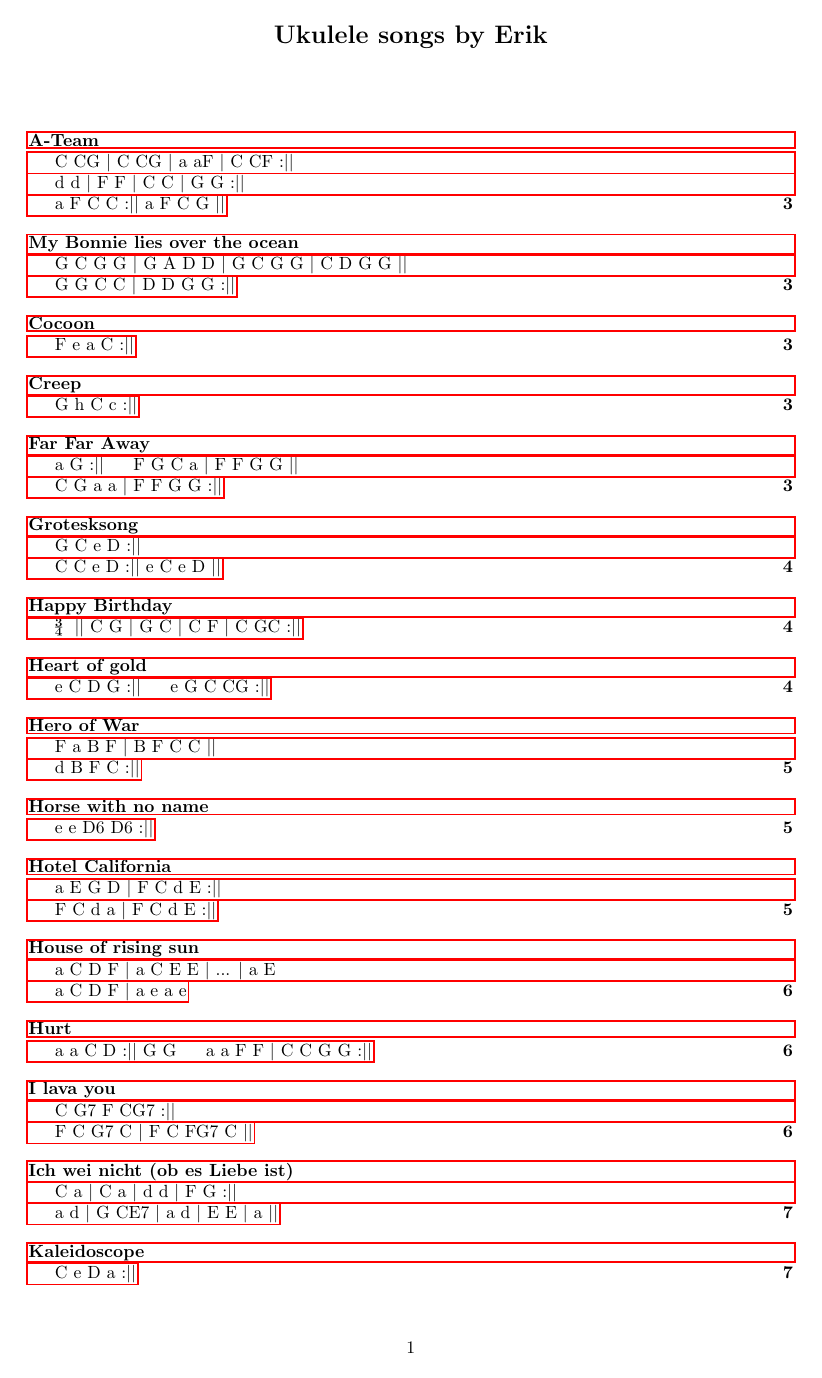
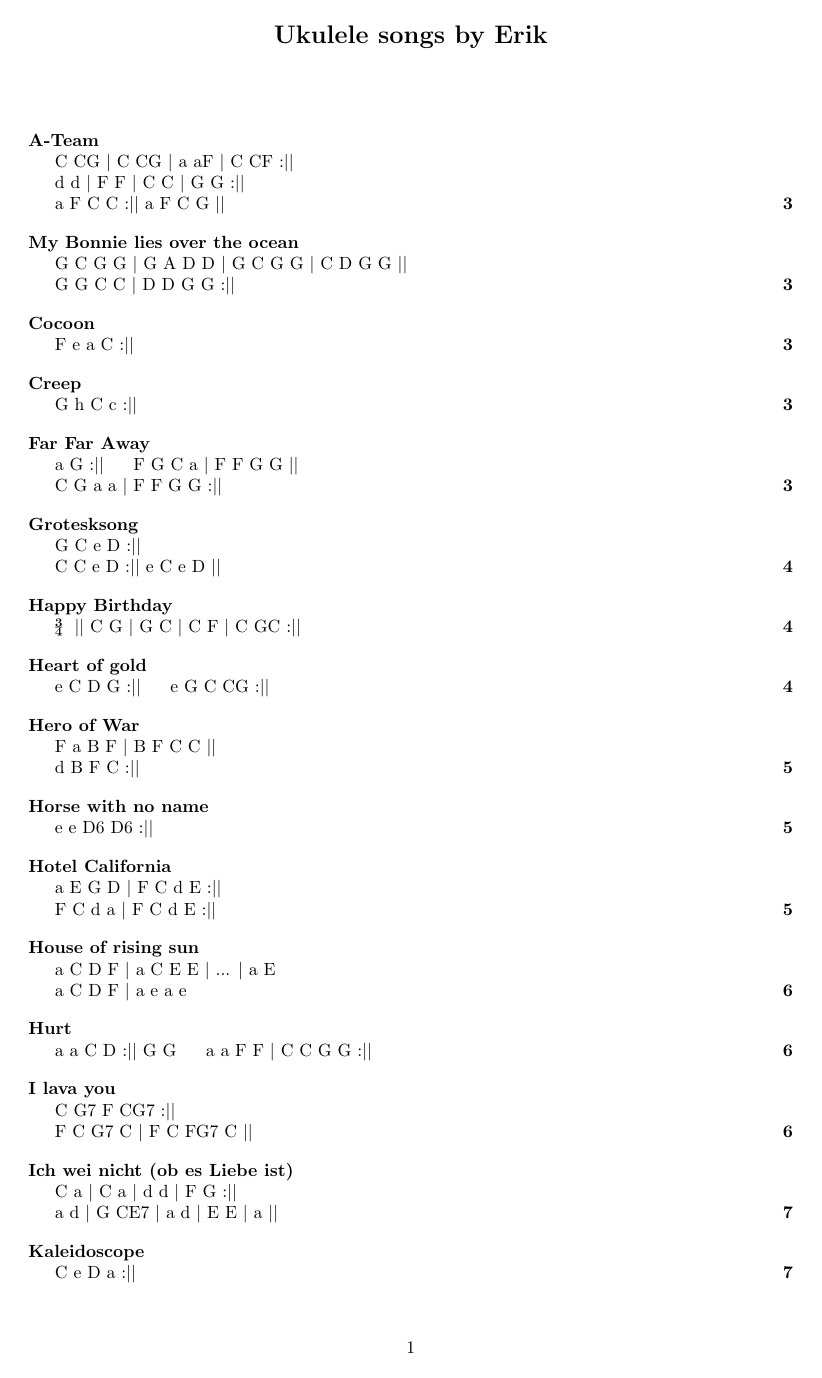
Before and after one commit to ErikBrendel/UkuleleSheet, a LaTeX document (tex/ukulele.tex, which reads tex/songs.tex): page 1 of 10. The pictures show the PDF file tex/ukulele.pdf that the author committed with the source.

Commit message:
hide hyperref links / start for better no lyrics support

```diff
--- a/tex/songs.tex
+++ b/tex/songs.tex
@@ -36,7 +36,7 @@ Call girl, no phone
 }
 
 
-\song{My Bonnie lies over the ocean}{G C G G $\mid$ G A D D $\mid$ G C G G $\mid$ C D G G $\mid$$\mid$\\~~~~~G G C C $\mid$ D D G G :$\mid$$\mid$}{}
+\songWithoutText{My Bonnie lies over the ocean}{G C G G $\mid$ G A D D $\mid$ G C G G $\mid$ C D G G $\mid$$\mid$\\~~~~~G G C C $\mid$ D D G G :$\mid$$\mid$}
 
 
 \song{Cocoon}{F e a C :$\mid$$\mid$}{
@@ -61,7 +61,7 @@ And all we need is escaping, escaping
 }
 
 
-\song{Creep}{G h C c :$\mid$$\mid$}{}
+\songWithoutText{Creep}{G h C c :$\mid$$\mid$}
 
 
 \song{Far Far Away}{a G :$\mid$$\mid$~~~~~F G C a $\mid$ F F G G $\mid$$\mid$\\~~~~~C G a a $\mid$ F F G G :$\mid$$\mid$}{
@@ -158,7 +158,7 @@ und ich lach!
 }
 
 
-\song{Happy Birthday}{\textthreequarters~ $\mid$$\mid$ C G $\mid$ G C $\mid$ C F $\mid$ C GC :$\mid$$\mid$}{}
+\songWithoutText{Happy Birthday}{\textthreequarters~ $\mid$$\mid$ C G $\mid$ G C $\mid$ C F $\mid$ C GC :$\mid$$\mid$}
 
 
 \song{Heart of gold}{e C D G :$\mid$$\mid$~~~~~e G C CG :$\mid$$\mid$}{
@@ -258,7 +258,7 @@ It's the only flag I trust
 }
 
 
-\song{Horse with no name}{e e D6 D6 :$\mid$$\mid$}{}
+\songWithoutText{Horse with no name}{e e D6 D6 :$\mid$$\mid$}
 
 
 \song{Hotel California}{a E G D $\mid$ F C d E :$\mid$$\mid$\\~~~~~F C d a $\mid$ F C d E :$\mid$$\mid$}{
@@ -324,10 +324,10 @@ But you can never leave!'
 }
 
 
-\song{House of rising sun}{a C D F $\mid$ a C E E $\mid$ ... $\mid$ a E\\~~~~~a C D F $\mid$ a e a e}{}
+\songWithoutText{House of rising sun}{a C D F $\mid$ a C E E $\mid$ ... $\mid$ a E\\~~~~~a C D F $\mid$ a e a e}
 
 
-\song{Hurt}{a a C D :$\mid$$\mid$ G G~~~~~a a F F $\mid$ C C G G :$\mid$$\mid$}{}
+\songWithoutText{Hurt}{a a C D :$\mid$$\mid$ G G~~~~~a a F F $\mid$ C C G G :$\mid$$\mid$}
 
 
 \song{I lava you}{C G7 F CG7 :$\mid$$\mid$\\~~~~~F C G7 C $\mid$ F C FG7 C $\mid$$\mid$}{
@@ -434,7 +434,7 @@ Ich weiß nicht ob das liebe ist...\\
 }
 
 
-\song{Kaleidoscope}{C e D a :$\mid$$\mid$}{}
+\songWithoutText{Kaleidoscope}{C e D a :$\mid$$\mid$}
 
 
 \song{Save your Kisses for me}{G h G7 C $\mid$ c G a aD :$\mid$$\mid$}{
@@ -508,10 +508,10 @@ And it never goes away
 }
 
 
-\song{Lemon Tree}{a e :$\mid$$\mid$ d e $\mid$ ae e $\mid$$\mid$\\~~~~~C G a e $\mid$ F G C G $\mid$ ... $\mid$ F F\#dim G G}{}
+\songWithoutText{Lemon Tree}{a e :$\mid$$\mid$ d e $\mid$ ae e $\mid$$\mid$\\~~~~~C G a e $\mid$ F G C G $\mid$ ... $\mid$ F F\#dim G G}
 
 
-\song{The Lion sleeps tonight}{C F C G :$\mid$$\mid$}{}
+\songWithoutText{The Lion sleeps tonight}{C F C G :$\mid$$\mid$}
 
 
 \song{Moonlight shadow}{a F G CG :$\mid$$\mid$~~~~~C G aF G :$\mid$$\mid$}{
@@ -544,16 +544,16 @@ But she couldn't find how to push through
 }
 
 
-\song{Nathalie}{a d $\mid$ E7 $\mid$ C $\mid$ G CF}{}
+\songWithoutText{Nathalie}{a d $\mid$ E7 $\mid$ C $\mid$ G CF}
 
 
-\song{Paint it Black}{d A $\mid$$\mid$~~~~~d C F C d $\mid$$\mid$~~~~~d C F C G A $\mid$$\mid$}{}
+\songWithoutText{Paint it Black}{d A $\mid$$\mid$~~~~~d C F C d $\mid$$\mid$~~~~~d C F C G A $\mid$$\mid$}
 
 
-\song{Runaway Train}{C e a G :$\mid$$\mid$\\~~~~~F G C a $\mid$ F e G G $\mid$$\mid$}{}
+\songWithoutText{Runaway Train}{C e a G :$\mid$$\mid$\\~~~~~F G C a $\mid$ F e G G $\mid$$\mid$}
 
 
-\song{Society}{a $\mid$$\mid$~~~~~C G $\mid$ C $\mid$ C F $\mid$ G $\mid$ F G $\mid$ a $\mid$ F G $\mid$ a $\mid$$\mid$\\~~~~~F $\mid$ C $\mid$ G $\mid$ a :$\mid$$\mid$}{}
+\songWithoutText{Society}{a $\mid$$\mid$~~~~~C G $\mid$ C $\mid$ C F $\mid$ G $\mid$ F G $\mid$ a $\mid$ F G $\mid$ a $\mid$$\mid$\\~~~~~F $\mid$ C $\mid$ G $\mid$ a :$\mid$$\mid$}
 
 
 \song{Somewhere over the Rainbow}{C e F C $\mid$ F E7 a F $\mid$$\mid$\\~~~~~C e F C $\mid$ F C G a F :$\mid$$\mid$~~~~~C G a F :$\mid$$\mid$}{
@@ -580,10 +580,10 @@ Oh why, oh why can't I?
 }
 
 
-\song{Sound of Silence}{a G $\mid$ G a $\mid$ a FC $\mid$ C FC $\mid$ F C $\mid$ G a :$\mid$$\mid$}{}
+\songWithoutText{Sound of Silence}{a G $\mid$ G a $\mid$ a FC $\mid$ C FC $\mid$ F C $\mid$ G a :$\mid$$\mid$}
 
 
-\song{Stand by me}{G G e e $\mid$ C C D D :$\mid$$\mid$}{}
+\songWithoutText{Stand by me}{G G e e $\mid$ C C D D :$\mid$$\mid$}
 
 
 \song{Stolen Dance}{a G F F $\mid$ C C E E :$\mid$$\mid$~~~~~F F C C $\mid$ E E a G :$\mid$$\mid$}{
@@ -673,7 +673,7 @@ The stars that lie to you
 }
 
 
-\song{Wasted Years}{e D e D $\mid$ C e D C $\mid$$\mid$~~~~~G e D Ca $\mid$ e D C C $\mid$$\mid$}{}
+\songWithoutText{Wasted Years}{e D e D $\mid$ C e D C $\mid$$\mid$~~~~~G e D Ca $\mid$ e D C C $\mid$$\mid$}
 
 
 \song{Wonderful World}{C e a e $\mid$ d C E a $\mid$ F F d G $\mid$ C G :$\mid$$\mid$}{
--- a/tex/ukulele.tex
+++ b/tex/ukulele.tex
@@ -3,7 +3,7 @@
 \usepackage{titletoc}
 \usepackage{xstring}
 \usepackage{textcomp}
-\usepackage{hyperref}
+\usepackage[hidelinks]{hyperref}
 
 %\makeatletter
 %\let\latexl@section\l@section
@@ -17,6 +17,9 @@
 	~\\~\\
 	#3
 	~\\~\\~\\
+}
+\newcommand{\songWithoutText}[2]{
+	\song{#1}{#2}{}
 }
 
 \begin{document}
```
Also changed, not shown: tex/ukulele.pdf, tex/songs.tex (2 more changed lines), 2 other files.
